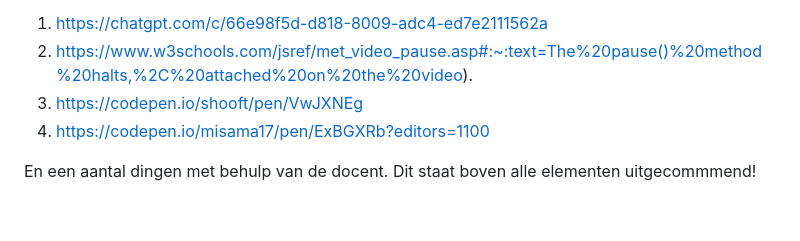
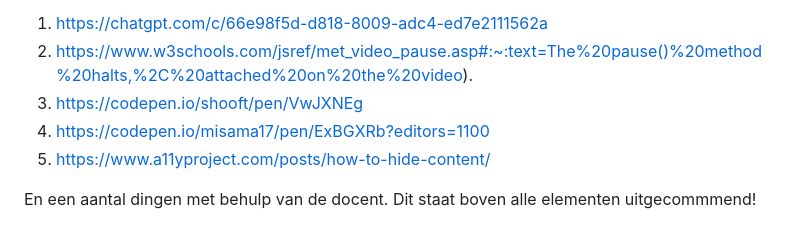
Before and after one commit to misama17/FED_MMassaro, a Markdown page: README.md, the part around the change. Rendered like a GitHub page.

```diff
--- a/README.md
+++ b/README.md
@@ -276,6 +276,7 @@ Specifieke vragen:
   2. https://www.w3schools.com/jsref/met_video_pause.asp#:~:text=The%20pause()%20method%20halts,%2C%20attached%20on%20the%20video).
   3. https://codepen.io/shooft/pen/VwJXNEg
   4. https://codepen.io/misama17/pen/ExBGXRb?editors=1100
+  5. https://www.a11yproject.com/posts/how-to-hide-content/
 
 En een aantal dingen met behulp van de docent. Dit staat boven alle elementen uitgecommmend!
 
```
